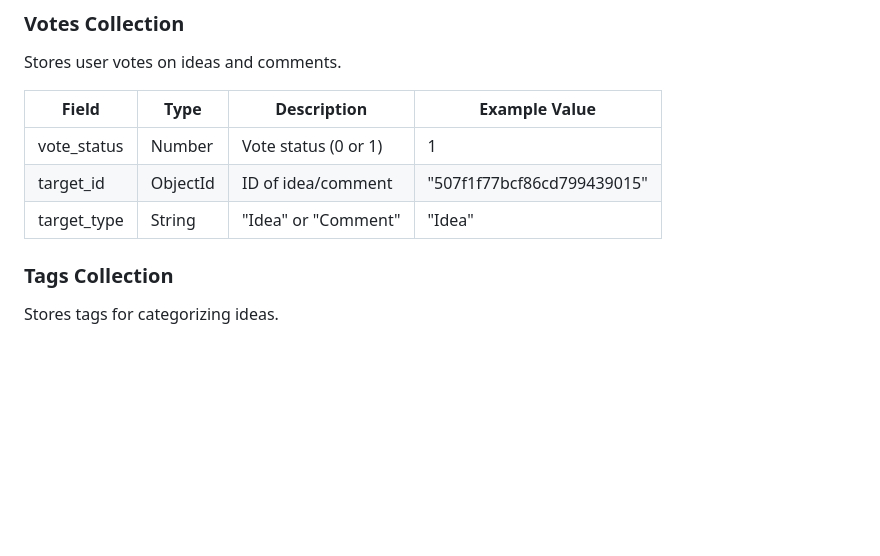
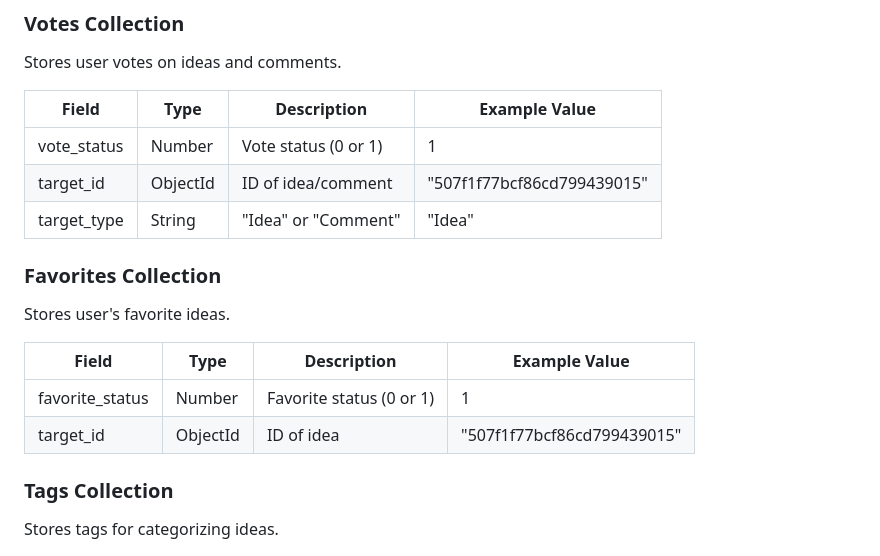
Before and after one commit to xmhuang0611/idea-wall, a Markdown page: docs/db-design.md, the part around the change. Rendered like a GitHub page; blank space fills up the shorter version.

Commit message:
system design

```diff
--- a/docs/db-design.md
+++ b/docs/db-design.md
@@ -61,6 +61,15 @@ Stores user votes on ideas and comments.
 | vote_status | Number   | Vote status (0 or 1)         | 1                          |
 | target_id   | ObjectId | ID of idea/comment           | "507f1f77bcf86cd799439015" |
 | target_type | String   | "Idea" or "Comment"          | "Idea"                     |
+
+### Favorites Collection
+
+Stores user's favorite ideas.
+
+| Field           | Type     | Description                  | Example Value              |
+|-----------------|----------|------------------------------|----------------------------|
+| favorite_status | Number   | Favorite status (0 or 1)     | 1                          |
+| target_id       | ObjectId | ID of idea                   | "507f1f77bcf86cd799439015" |
 
 ### Tags Collection
 
```
Also changed, not shown: docs/system-design.md (added, +38 -0 lines).
